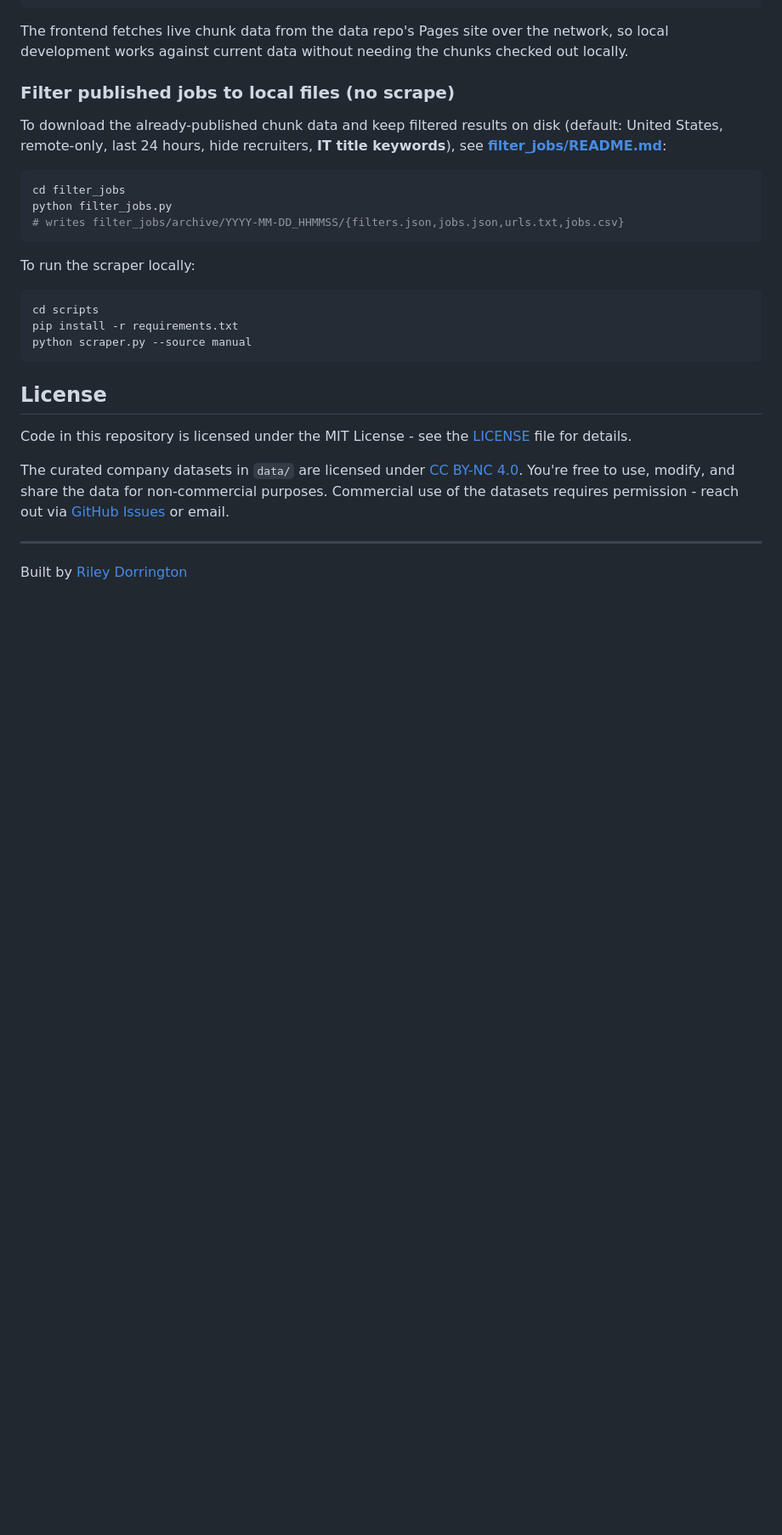
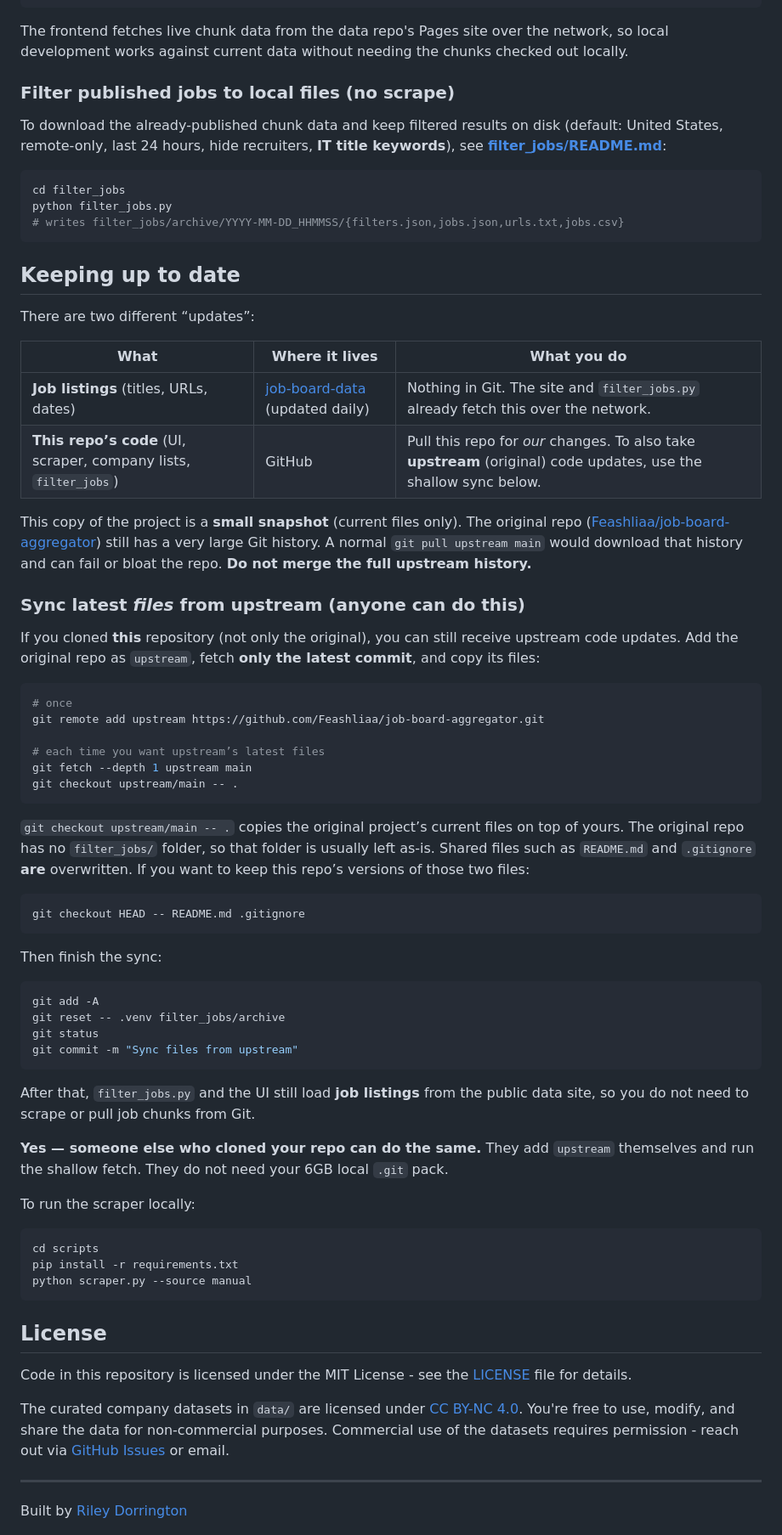
Before and after one commit to infinitelife102/job-board-aggregator, a Markdown page: README.md, the part around the change. Shown at 85% size. GitHub-like rendering; blank space fills up the shorter version.

````diff
--- a/README.md
+++ b/README.md
@@ -108,6 +108,49 @@ python filter_jobs.py
 # writes filter_jobs/archive/YYYY-MM-DD_HHMMSS/{filters.json,jobs.json,urls.txt,jobs.csv}
 ```
 
+## Keeping up to date
+
+There are two different “updates”:
+
+| What | Where it lives | What you do |
+|------|----------------|-------------|
+| **Job listings** (titles, URLs, dates) | [job-board-data](https://feashliaa.github.io/job-board-data/) (updated daily) | Nothing in Git. The site and `filter_jobs.py` already fetch this over the network. |
+| **This repo’s code** (UI, scraper, company lists, `filter_jobs`) | GitHub | Pull this repo for *our* changes. To also take **upstream** (original) code updates, use the shallow sync below. |
+
+This copy of the project is a **small snapshot** (current files only). The original repo ([Feashliaa/job-board-aggregator](https://github.com/Feashliaa/job-board-aggregator)) still has a very large Git history. A normal `git pull upstream main` would download that history and can fail or bloat the repo. **Do not merge the full upstream history.**
+
+### Sync latest *files* from upstream (anyone can do this)
+
+If you cloned **this** repository (not only the original), you can still receive upstream code updates. Add the original repo as `upstream`, fetch **only the latest commit**, and copy its files:
+
+```bash
+# once
+git remote add upstream https://github.com/Feashliaa/job-board-aggregator.git
+
+# each time you want upstream’s latest files
+git fetch --depth 1 upstream main
+git checkout upstream/main -- .
+```
+
+`git checkout upstream/main -- .` copies the original project’s current files on top of yours. The original repo has no `filter_jobs/` folder, so that folder is usually left as-is. Shared files such as `README.md` and `.gitignore` **are** overwritten. If you want to keep this repo’s versions of those two files:
+
+```bash
+git checkout HEAD -- README.md .gitignore
+```
+
+Then finish the sync:
+
+```bash
+git add -A
+git reset -- .venv filter_jobs/archive
+git status
+git commit -m "Sync files from upstream"
+```
+
+After that, `filter_jobs.py` and the UI still load **job listings** from the public data site, so you do not need to scrape or pull job chunks from Git.
+
+**Yes — someone else who cloned your repo can do the same.** They add `upstream` themselves and run the shallow fetch. They do not need your 6GB local `.git` pack.
+
 To run the scraper locally:
 
 ```bash
````
Also changed, not shown: filter_jobs/README.md (+37 -1 lines).
